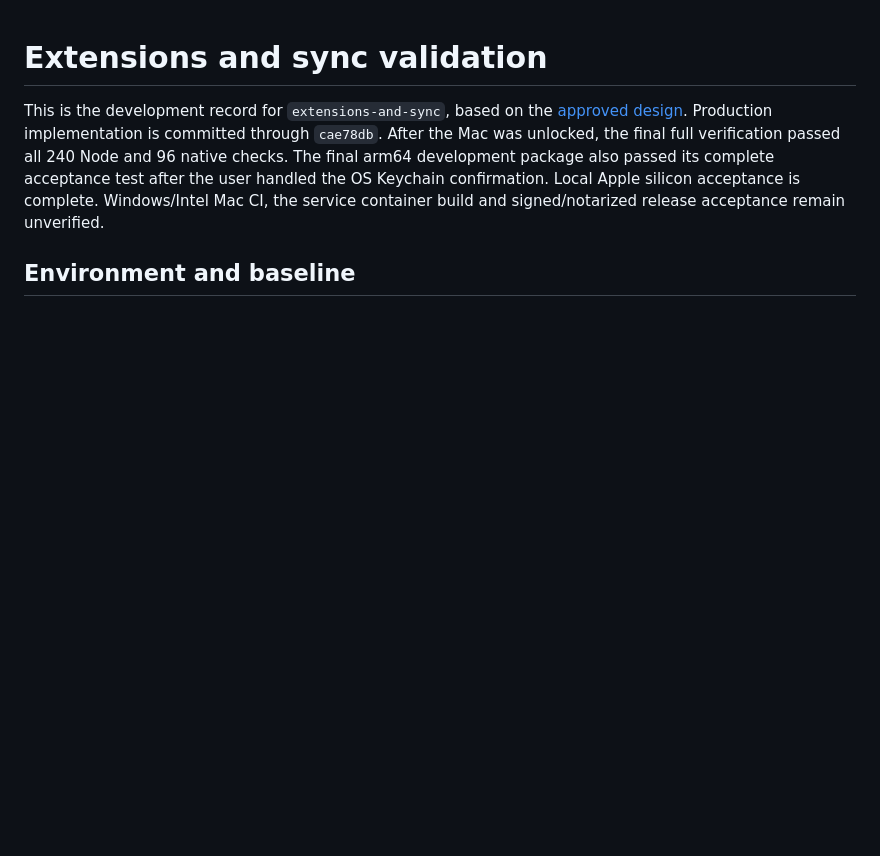
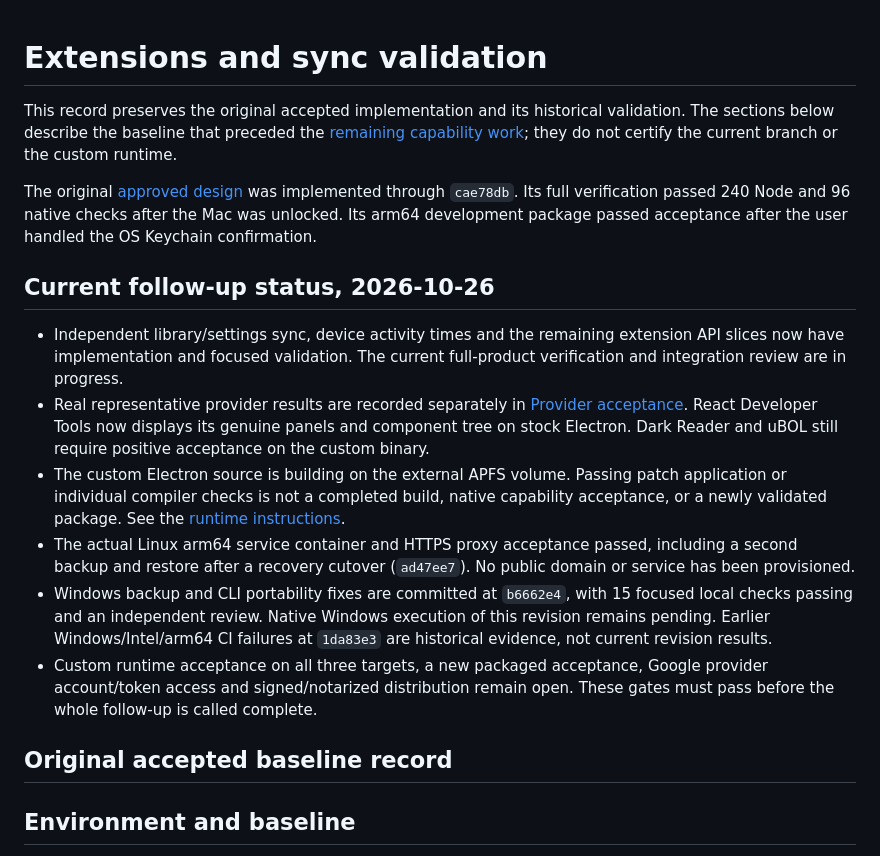
Before and after one commit to Zacro-Technologies/zacro_browser, a Markdown page: docs/EXTENSIONS-SYNC-VALIDATION.md, the part around the change. Drawn GitHub-style; blank space fills up the shorter version.

```diff
--- a/docs/EXTENSIONS-SYNC-VALIDATION.md
+++ b/docs/EXTENSIONS-SYNC-VALIDATION.md
@@ -1,13 +1,40 @@
 # Extensions and sync validation
 
-This is the development record for `extensions-and-sync`, based on the
-[approved design](superpowers/specs/2026-10-25-extensions-and-sync-design.md).
-Production implementation is committed through `cae78db`. After the Mac was
-unlocked, the final full verification passed all 240 Node and 96 native checks.
-The final arm64 development package also passed its complete acceptance test
-after the user handled the OS Keychain confirmation. Local Apple silicon
-acceptance is complete. Windows/Intel Mac CI, the service container build and
-signed/notarized release acceptance remain unverified.
+This record preserves the original accepted implementation and its historical
+validation. The sections below describe the baseline that preceded the
+[remaining capability work](superpowers/specs/2026-10-25-remaining-extensions-sync-design.md);
+they do not certify the current branch or the custom runtime.
+
+The original [approved design](superpowers/specs/2026-10-25-extensions-and-sync-design.md)
+was implemented through `cae78db`. Its full verification passed 240 Node and
+96 native checks after the Mac was unlocked. Its arm64 development package
+passed acceptance after the user handled the OS Keychain confirmation.
+
+## Current follow-up status, 2026-10-26
+
+- Independent library/settings sync, device activity times and the remaining
+  extension API slices now have implementation and focused validation. The
+  current full-product verification and integration review are in progress.
+- Real representative provider results are recorded separately in
+  [Provider acceptance](EXTENSION-PROVIDER-VALIDATION.md). React Developer Tools
+  now displays its genuine panels and component tree on stock Electron.
+  Dark Reader and uBOL still require positive acceptance on the custom binary.
+- The custom Electron source is building on the external APFS volume. Passing
+  patch application or individual compiler checks is not a completed build,
+  native capability acceptance, or a newly validated package. See the
+  [runtime instructions](../runtime/electron/README.md).
+- The actual Linux arm64 service container and HTTPS proxy acceptance passed,
+  including a second backup and restore after a recovery cutover (`ad47ee7`).
+  No public domain or service has been provisioned.
+- Windows backup and CLI portability fixes are committed at `b6662e4`, with
+  15 focused local checks passing and an independent review. Native Windows
+  execution of this revision remains pending. Earlier Windows/Intel/arm64 CI
+  failures at `1da83e3` are historical evidence, not current revision results.
+- Custom runtime acceptance on all three targets, a new packaged acceptance,
+  Google provider account/token access and signed/notarized distribution remain
+  open. These gates must pass before the whole follow-up is called complete.
+
+## Original accepted baseline record
 
 ## Environment and baseline
 
```
Also changed, not shown: runtime/electron/README.md (+6 -0 lines), 1 other file.
